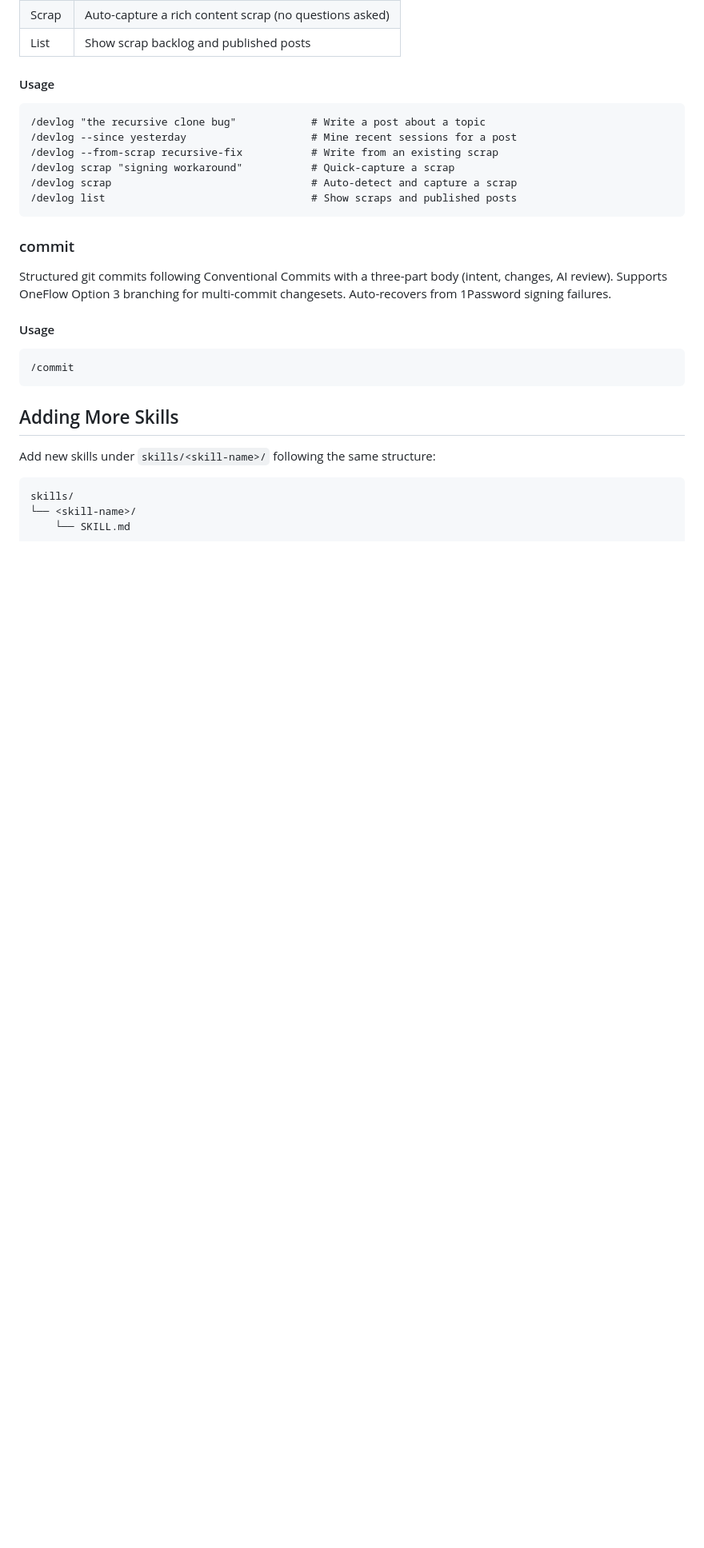
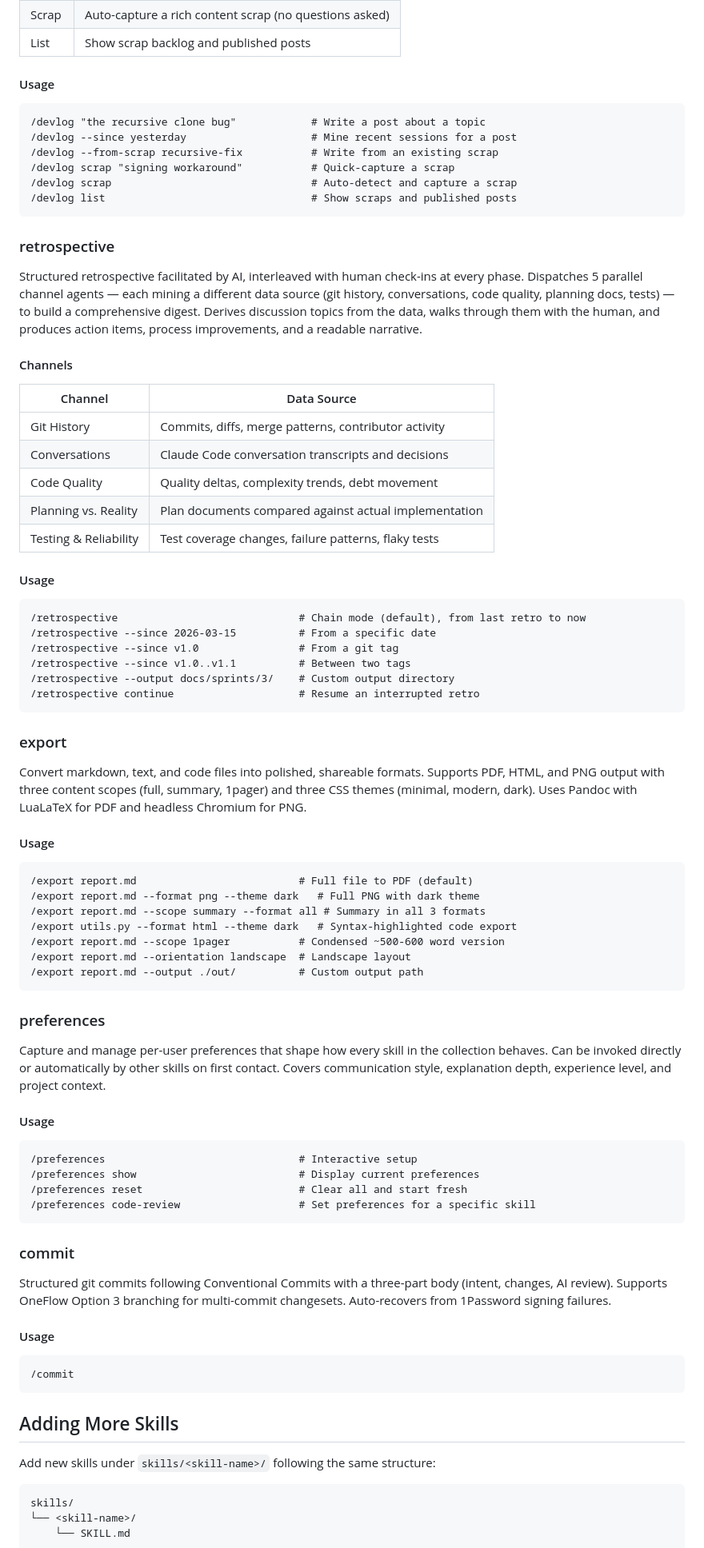
Before and after one commit to joesys/joesys-skills, a Markdown page: README.md, the part around one of its changes. Shown at 80% size. GitHub-like rendering; blank space fills up the shorter version.

````diff
--- a/README.md
+++ b/README.md
@@ -146,6 +186,60 @@ Capture development insights and turn them into devlog posts for budding program
 /devlog scrap "signing workaround"           # Quick-capture a scrap
 /devlog scrap                                # Auto-detect and capture a scrap
 /devlog list                                 # Show scraps and published posts
+```
+
+### retrospective
+
+Structured retrospective facilitated by AI, interleaved with human check-ins at every phase. Dispatches 5 parallel channel agents — each mining a different data source (git history, conversations, code quality, planning docs, tests) — to build a comprehensive digest. Derives discussion topics from the data, walks through them with the human, and produces action items, process improvements, and a readable narrative.
+
+#### Channels
+
+| Channel | Data Source |
+|---|---|
+| Git History | Commits, diffs, merge patterns, contributor activity |
+| Conversations | Claude Code conversation transcripts and decisions |
+| Code Quality | Quality deltas, complexity trends, debt movement |
+| Planning vs. Reality | Plan documents compared against actual implementation |
+| Testing & Reliability | Test coverage changes, failure patterns, flaky tests |
+
+#### Usage
+
+```
+/retrospective                             # Chain mode (default), from last retro to now
+/retrospective --since 2026-03-15          # From a specific date
+/retrospective --since v1.0                # From a git tag
+/retrospective --since v1.0..v1.1          # Between two tags
+/retrospective --output docs/sprints/3/    # Custom output directory
+/retrospective continue                    # Resume an interrupted retro
+```
+
+### export
+
+Convert markdown, text, and code files into polished, shareable formats. Supports PDF, HTML, and PNG output with three content scopes (full, summary, 1pager) and three CSS themes (minimal, modern, dark). Uses Pandoc with LuaLaTeX for PDF and headless Chromium for PNG.
+
+#### Usage
+
+```
+/export report.md                          # Full file to PDF (default)
+/export report.md --format png --theme dark   # Full PNG with dark theme
+/export report.md --scope summary --format all # Summary in all 3 formats
+/export utils.py --format html --theme dark   # Syntax-highlighted code export
+/export report.md --scope 1pager           # Condensed ~500-600 word version
+/export report.md --orientation landscape  # Landscape layout
+/export report.md --output ./out/          # Custom output path
+```
+
+### preferences
+
+Capture and manage per-user preferences that shape how every skill in the collection behaves. Can be invoked directly or automatically by other skills on first contact. Covers communication style, explanation depth, experience level, and project context.
+
+#### Usage
+
+```
+/preferences                               # Interactive setup
+/preferences show                          # Display current preferences
+/preferences reset                         # Clear all and start fresh
+/preferences code-review                   # Set preferences for a specific skill
 ```
 
 ### commit
````
Also changed, not shown: other parts of README.md (+40 -0 lines).
